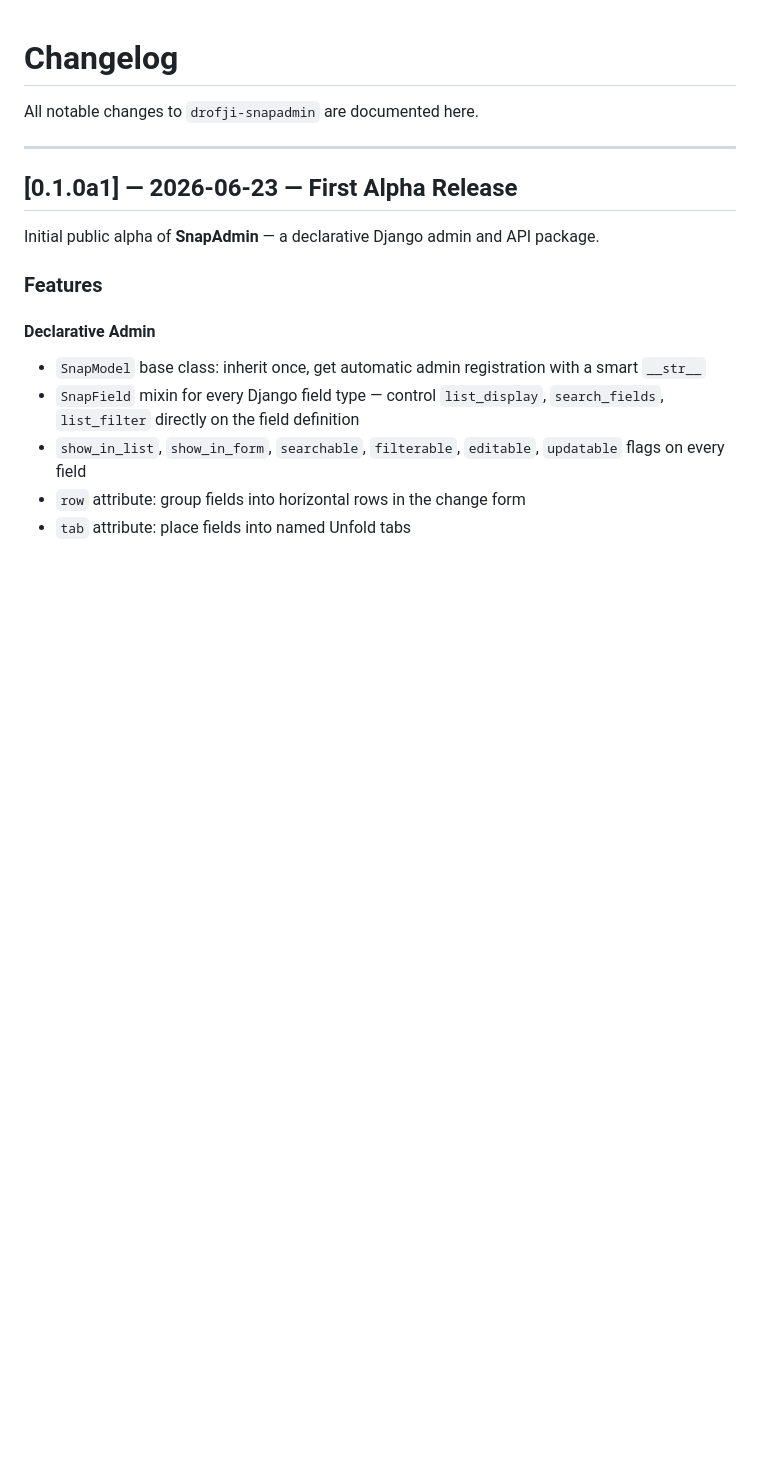
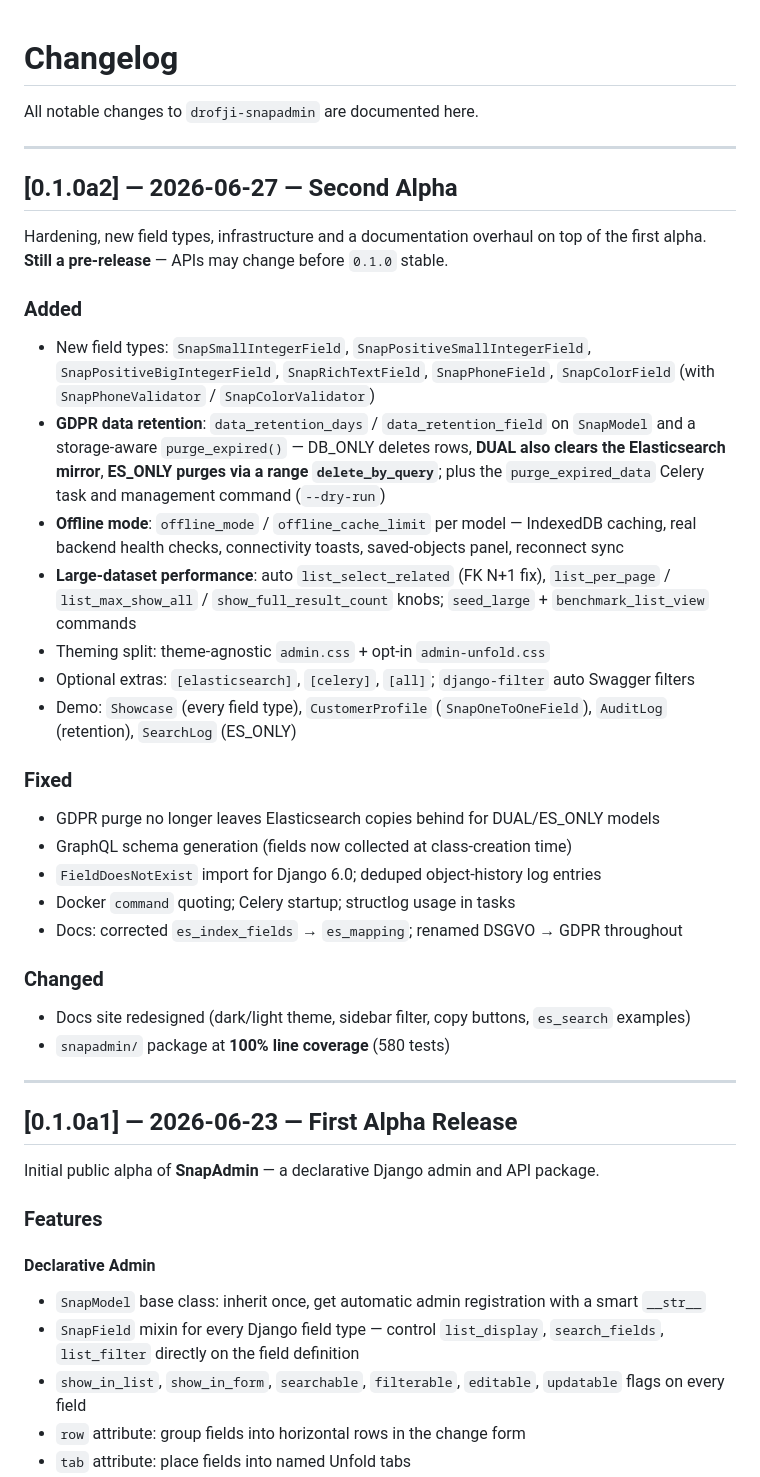
Before and after one commit to drofji/django-snapadmin, a Markdown page: CHANGELOG.md, the part around the change. Rendered like a GitHub page; blank space fills up the shorter version.

Commit message:
Prepare 0.1.0a2 alpha release: add changelog entry
Version stays 0.1.0a2 (pre-release). Package builds clean (sdist + wheel);
wheel bundles static assets, templates and migrations. Document all changes
since 0.1.0a1 in CHANGELOG.

Co-Authored-By: Claude Opus 4.8 <noreply@anthropic.com>

```diff
--- a/CHANGELOG.md
+++ b/CHANGELOG.md
@@ -1,6 +1,42 @@
 # Changelog
 
 All notable changes to `drofji-snapadmin` are documented here.
+
+---
+
+## [0.1.0a2] — 2026-06-27 — Second Alpha
+
+Hardening, new field types, infrastructure and a documentation overhaul on top of the
+first alpha. **Still a pre-release** — APIs may change before `0.1.0` stable.
+
+### Added
+- New field types: `SnapSmallIntegerField`, `SnapPositiveSmallIntegerField`,
+  `SnapPositiveBigIntegerField`, `SnapRichTextField`, `SnapPhoneField`, `SnapColorField`
+  (with `SnapPhoneValidator` / `SnapColorValidator`)
+- **GDPR data retention**: `data_retention_days` / `data_retention_field` on `SnapModel`
+  and a storage-aware `purge_expired()` — DB_ONLY deletes rows, **DUAL also clears the
+  Elasticsearch mirror**, **ES_ONLY purges via a range `delete_by_query`**; plus the
+  `purge_expired_data` Celery task and management command (`--dry-run`)
+- **Offline mode**: `offline_mode` / `offline_cache_limit` per model — IndexedDB caching,
+  real backend health checks, connectivity toasts, saved-objects panel, reconnect sync
+- **Large-dataset performance**: auto `list_select_related` (FK N+1 fix), `list_per_page`
+  / `list_max_show_all` / `show_full_result_count` knobs; `seed_large` +
+  `benchmark_list_view` commands
+- Theming split: theme-agnostic `admin.css` + opt-in `admin-unfold.css`
+- Optional extras: `[elasticsearch]`, `[celery]`, `[all]`; `django-filter` auto Swagger filters
+- Demo: `Showcase` (every field type), `CustomerProfile` (`SnapOneToOneField`),
+  `AuditLog` (retention), `SearchLog` (ES_ONLY)
+
+### Fixed
+- GDPR purge no longer leaves Elasticsearch copies behind for DUAL/ES_ONLY models
+- GraphQL schema generation (fields now collected at class-creation time)
+- `FieldDoesNotExist` import for Django 6.0; deduped object-history log entries
+- Docker `command` quoting; Celery startup; structlog usage in tasks
+- Docs: corrected `es_index_fields` → `es_mapping`; renamed DSGVO → GDPR throughout
+
+### Changed
+- Docs site redesigned (dark/light theme, sidebar filter, copy buttons, `es_search` examples)
+- `snapadmin/` package at **100% line coverage** (580 tests)
 
 ---
 
```
